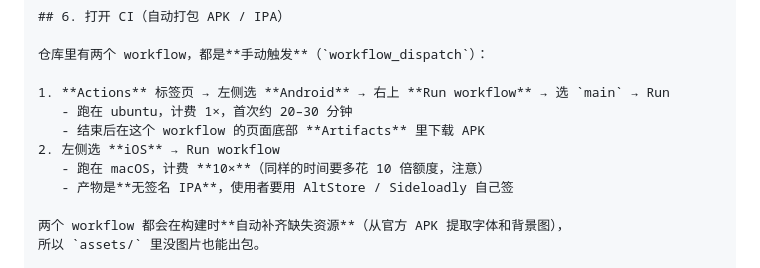
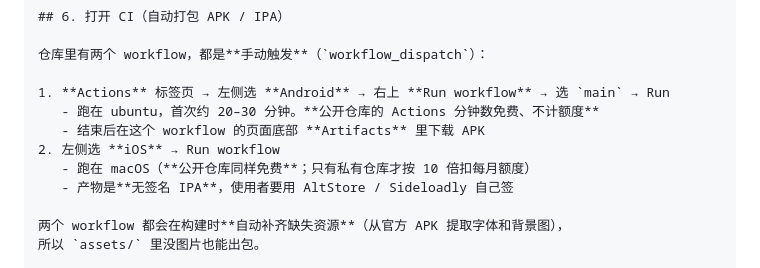
Before and after one commit to PhiCraft/phira-mod, a Markdown page: 发布到GitHub.md, the part around the change. Drawn GitHub-style.

Commit message:
docs: 更正 CI 计费说明 —— 公开仓库的 Actions 分钟数免费、不计额度（倍率只对私有仓库有意义）

```diff
--- a/发布到GitHub.md
+++ b/发布到GitHub.md
@@ -140,10 +140,10 @@ cd launcher/src-tauri && cargo build --release
 仓库里有两个 workflow，都是**手动触发**（`workflow_dispatch`）：
 
 1. **Actions** 标签页 → 左侧选 **Android** → 右上 **Run workflow** → 选 `main` → Run
-   - 跑在 ubuntu，计费 1×，首次约 20–30 分钟
+   - 跑在 ubuntu，首次约 20–30 分钟。**公开仓库的 Actions 分钟数免费、不计额度**
    - 结束后在这个 workflow 的页面底部 **Artifacts** 里下载 APK
 2. 左侧选 **iOS** → Run workflow
-   - 跑在 macOS，计费 **10×**（同样的时间要多花 10 倍额度，注意）
+   - 跑在 macOS（**公开仓库同样免费**；只有私有仓库才按 10 倍扣每月额度）
    - 产物是**无签名 IPA**，使用者要用 AltStore / Sideloadly 自己签
 
 两个 workflow 都会在构建时**自动补齐缺失资源**（从官方 APK 提取字体和背景图），
```
Also changed, not shown: 开源步骤.md (+44 -44 lines).
